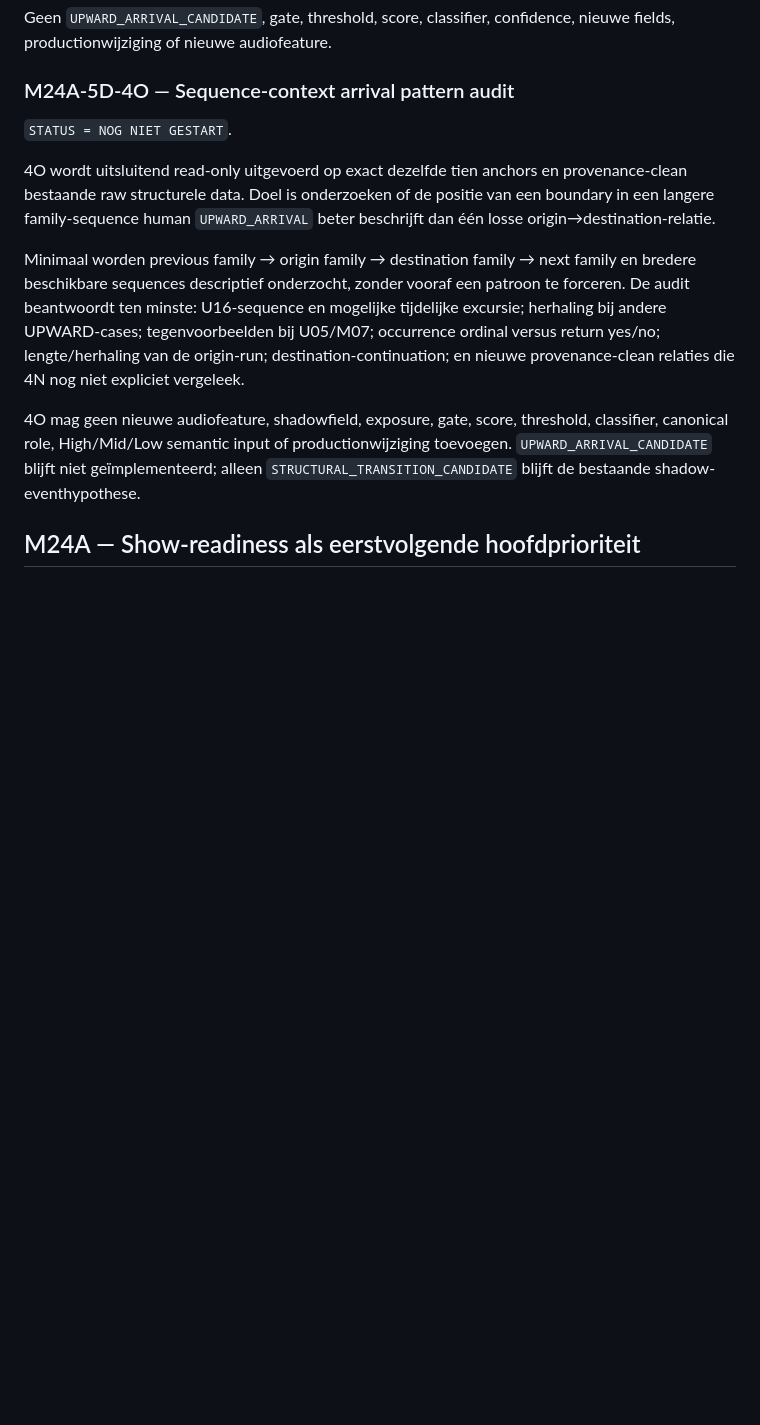
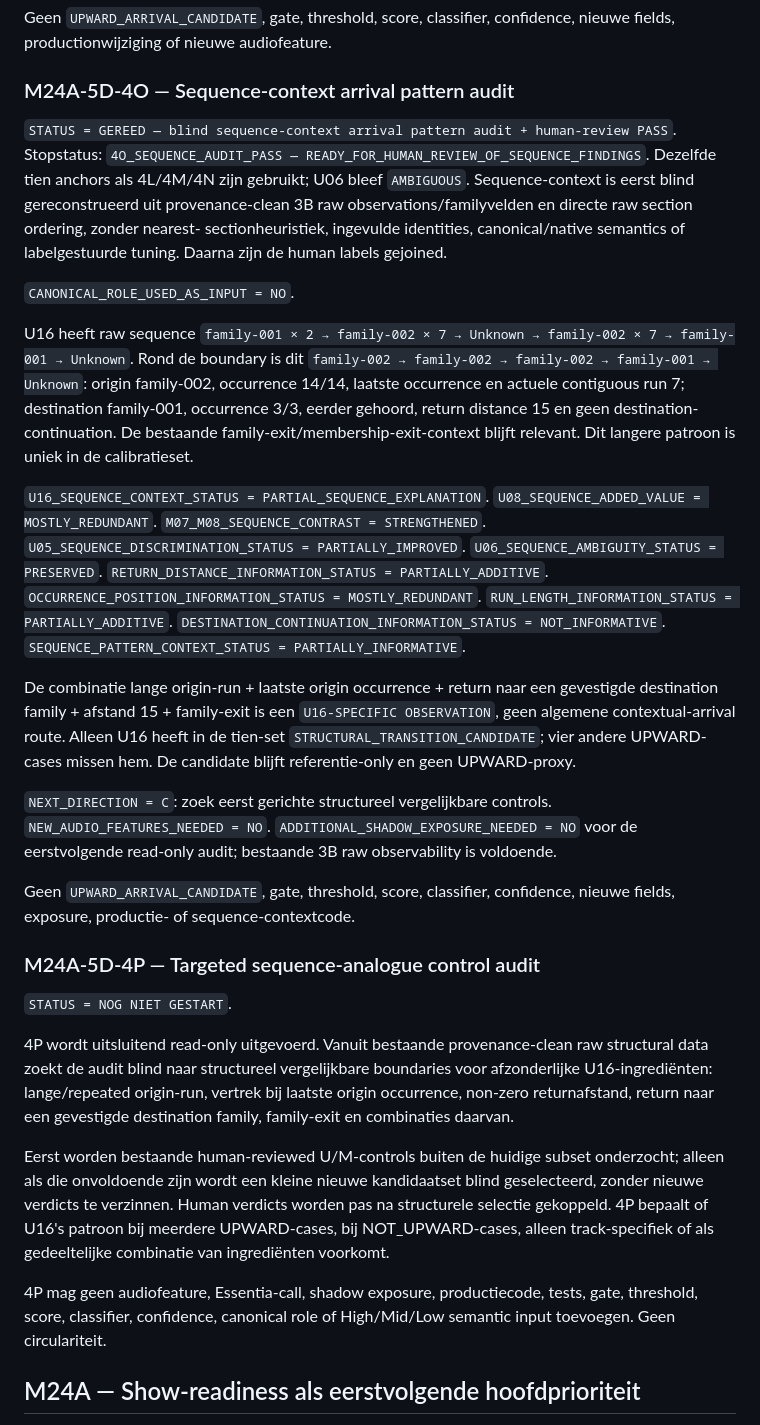
Before and after one commit to thomasbriet/BeatBeamDMX, a Markdown page: MASTER_ROADMAP.md, the part around the change. Drawn GitHub-style; blank space fills up the shorter version.

Commit message:
Record M24A-5D sequence context findings

```diff
--- a/MASTER_ROADMAP.md
+++ b/MASTER_ROADMAP.md
@@ -715,25 +715,69 @@ confidence, nieuwe fields, productionwijziging of nieuwe audiofeature.
 
 ### M24A-5D-4O — Sequence-context arrival pattern audit
 
+`STATUS = GEREED — blind sequence-context arrival pattern audit + human-review PASS`.
+Stopstatus: `4O_SEQUENCE_AUDIT_PASS — READY_FOR_HUMAN_REVIEW_OF_SEQUENCE_FINDINGS`.
+Dezelfde tien anchors als 4L/4M/4N zijn gebruikt; U06 bleef `AMBIGUOUS`.
+Sequence-context is eerst blind gereconstrueerd uit provenance-clean 3B raw
+observations/familyvelden en directe raw section ordering, zonder nearest-
+sectionheuristiek, ingevulde identities, canonical/native semantics of
+labelgestuurde tuning. Daarna zijn de human labels gejoined.
+
+`CANONICAL_ROLE_USED_AS_INPUT = NO`.
+
+U16 heeft raw sequence `family-001 × 2 → family-002 × 7 → Unknown →
+family-002 × 7 → family-001 → Unknown`. Rond de boundary is dit
+`family-002 → family-002 → family-002 → family-001 → Unknown`: origin
+family-002, occurrence 14/14, laatste occurrence en actuele contiguous run 7;
+destination family-001, occurrence 3/3, eerder gehoord, return distance 15 en
+geen destination-continuation. De bestaande family-exit/membership-exit-context
+blijft relevant. Dit langere patroon is uniek in de calibratieset.
+
+`U16_SEQUENCE_CONTEXT_STATUS = PARTIAL_SEQUENCE_EXPLANATION`.
+`U08_SEQUENCE_ADDED_VALUE = MOSTLY_REDUNDANT`.
+`M07_M08_SEQUENCE_CONTRAST = STRENGTHENED`.
+`U05_SEQUENCE_DISCRIMINATION_STATUS = PARTIALLY_IMPROVED`.
+`U06_SEQUENCE_AMBIGUITY_STATUS = PRESERVED`.
+`RETURN_DISTANCE_INFORMATION_STATUS = PARTIALLY_ADDITIVE`.
+`OCCURRENCE_POSITION_INFORMATION_STATUS = MOSTLY_REDUNDANT`.
+`RUN_LENGTH_INFORMATION_STATUS = PARTIALLY_ADDITIVE`.
+`DESTINATION_CONTINUATION_INFORMATION_STATUS = NOT_INFORMATIVE`.
+`SEQUENCE_PATTERN_CONTEXT_STATUS = PARTIALLY_INFORMATIVE`.
+
+De combinatie lange origin-run + laatste origin occurrence + return naar een
+gevestigde destination family + afstand 15 + family-exit is een
+`U16-SPECIFIC OBSERVATION`, geen algemene contextual-arrival route. Alleen U16
+heeft in de tien-set `STRUCTURAL_TRANSITION_CANDIDATE`; vier andere UPWARD-
+cases missen hem. De candidate blijft referentie-only en geen UPWARD-proxy.
+
+`NEXT_DIRECTION = C`: zoek eerst gerichte structureel vergelijkbare controls.
+`NEW_AUDIO_FEATURES_NEEDED = NO`.
+`ADDITIONAL_SHADOW_EXPOSURE_NEEDED = NO` voor de eerstvolgende read-only audit;
+bestaande 3B raw observability is voldoende.
+
+Geen `UPWARD_ARRIVAL_CANDIDATE`, gate, threshold, score, classifier,
+confidence, nieuwe fields, exposure, productie- of sequence-contextcode.
+
+### M24A-5D-4P — Targeted sequence-analogue control audit
+
 `STATUS = NOG NIET GESTART`.
 
-4O wordt uitsluitend read-only uitgevoerd op exact dezelfde tien anchors en
-provenance-clean bestaande raw structurele data. Doel is onderzoeken of de
-positie van een boundary in een langere family-sequence human
-`UPWARD_ARRIVAL` beter beschrijft dan één losse origin→destination-relatie.
+4P wordt uitsluitend read-only uitgevoerd. Vanuit bestaande provenance-clean
+raw structural data zoekt de audit blind naar structureel vergelijkbare
+boundaries voor afzonderlijke U16-ingrediënten: lange/repeated origin-run,
+vertrek bij laatste origin occurrence, non-zero returnafstand, return naar een
+gevestigde destination family, family-exit en combinaties daarvan.
 
-Minimaal worden previous family → origin family → destination family → next
-family en bredere beschikbare sequences descriptief onderzocht, zonder vooraf
-een patroon te forceren. De audit beantwoordt ten minste: U16-sequence en
-mogelijke tijdelijke excursie; herhaling bij andere UPWARD-cases; tegenvoorbeelden
-bij U05/M07; occurrence ordinal versus return yes/no; lengte/herhaling van de
-origin-run; destination-continuation; en nieuwe provenance-clean relaties die
-4N nog niet expliciet vergeleek.
+Eerst worden bestaande human-reviewed U/M-controls buiten de huidige subset
+onderzocht; alleen als die onvoldoende zijn wordt een kleine nieuwe kandidaatset
+blind geselecteerd, zonder nieuwe verdicts te verzinnen. Human verdicts worden
+pas na structurele selectie gekoppeld. 4P bepaalt of U16's patroon bij meerdere
+UPWARD-cases, bij NOT_UPWARD-cases, alleen track-specifiek of als gedeeltelijke
+combinatie van ingrediënten voorkomt.
 
-4O mag geen nieuwe audiofeature, shadowfield, exposure, gate, score, threshold,
-classifier, canonical role, High/Mid/Low semantic input of productionwijziging
-toevoegen. `UPWARD_ARRIVAL_CANDIDATE` blijft niet geïmplementeerd; alleen
-`STRUCTURAL_TRANSITION_CANDIDATE` blijft de bestaande shadow-eventhypothese.
+4P mag geen audiofeature, Essentia-call, shadow exposure, productiecode,
+tests, gate, threshold, score, classifier, confidence, canonical role of
+High/Mid/Low semantic input toevoegen. Geen circulariteit.
 
 ## M24A — Show-readiness als eerstvolgende hoofdprioriteit
 
```
